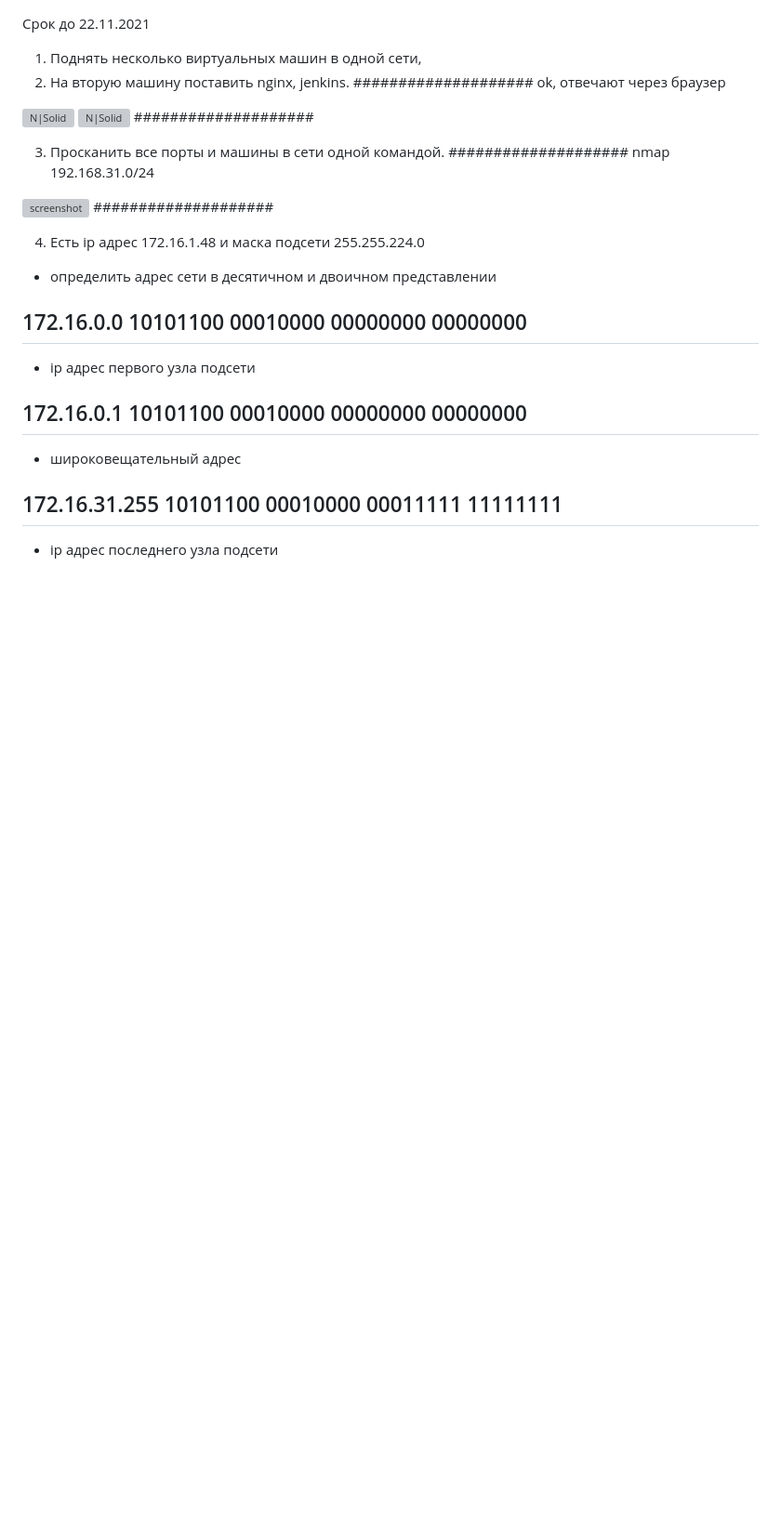
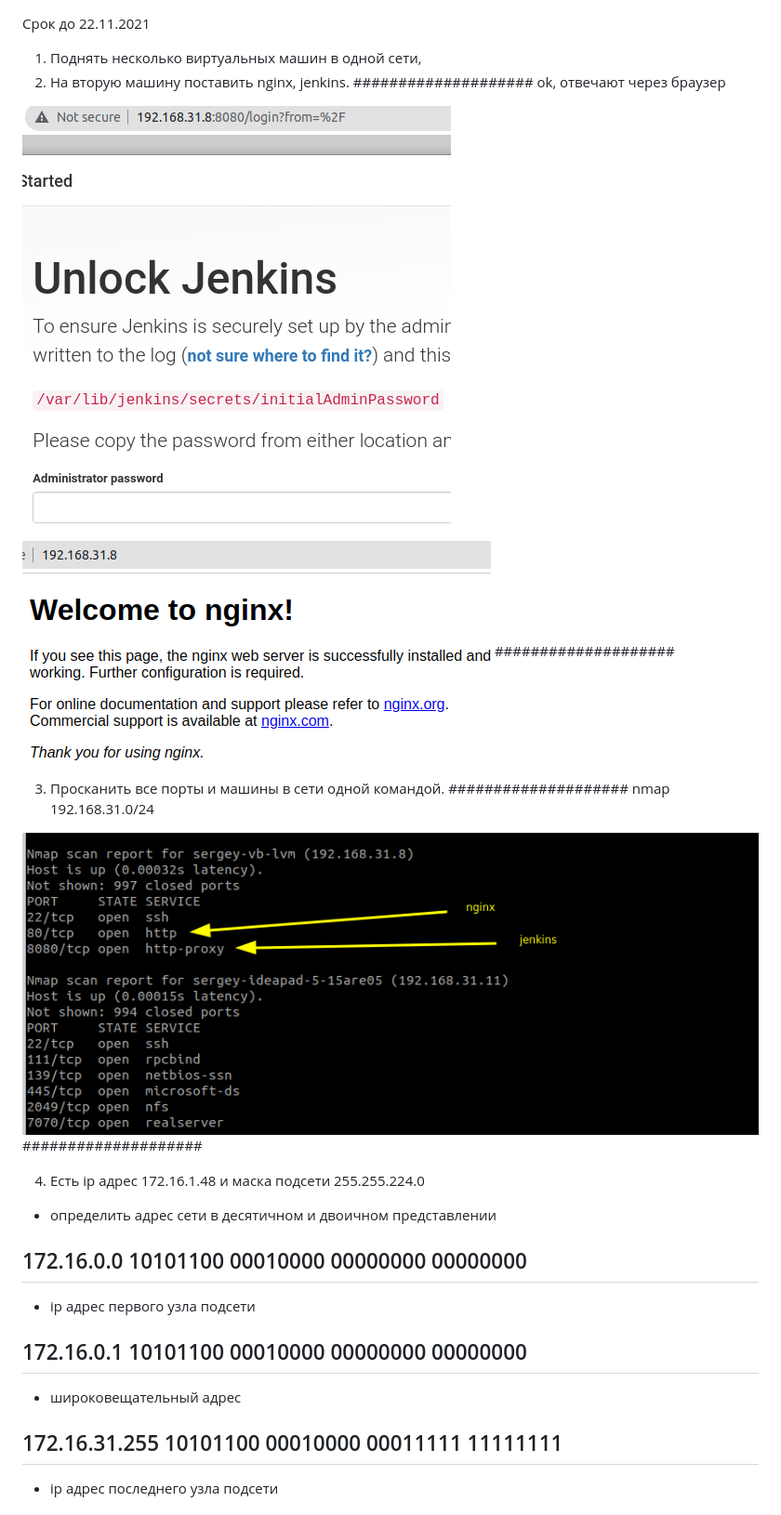
Before and after one commit to serwol2/DOS-07, a Markdown page: HW12/README.md, the part around the change. Shown: that part at 93% size. Drawn GitHub-style; pictures changed too: HW12/Scrsht-jenkins.png (added), HW12/Scrsht-nginx.png (added), HW12/Scrsht-openports.png (added); blank space fills up the shorter version; grey boxes are pictures that could not be loaded.

```diff
--- a/HW12-networks-ip/README.md
+++ b/HW12/README.md
@@ -4,16 +4,15 @@
 ####################
 ok, отвечают через браузер
 
-
-![N|Solid](https://github.com/serwol2/DOS-07/blob/main/HW12/Scrsht-jenkins.png)
-![N|Solid](https://github.com/serwol2/DOS-07/blob/main/HW12/Scrsht-nginx.png)
+![screenshot1](./Scrsht-jenkins.png)
+![screenshot2](./Scrsht-nginx.png)
 ####################
 
 3) Просканить все порты и машины в сети одной командой.
 ####################
 nmap  192.168.31.0/24
 
-![screenshot](https://github.com/serwol2/DOS-07/blob/main/HW12/Scrsht-openports.png)
+![screenshot](./Scrsht-openports.png)
 ####################
 
 4) Есть ip адрес 172.16.1.48 и маска подсети 255.255.224.0
```
